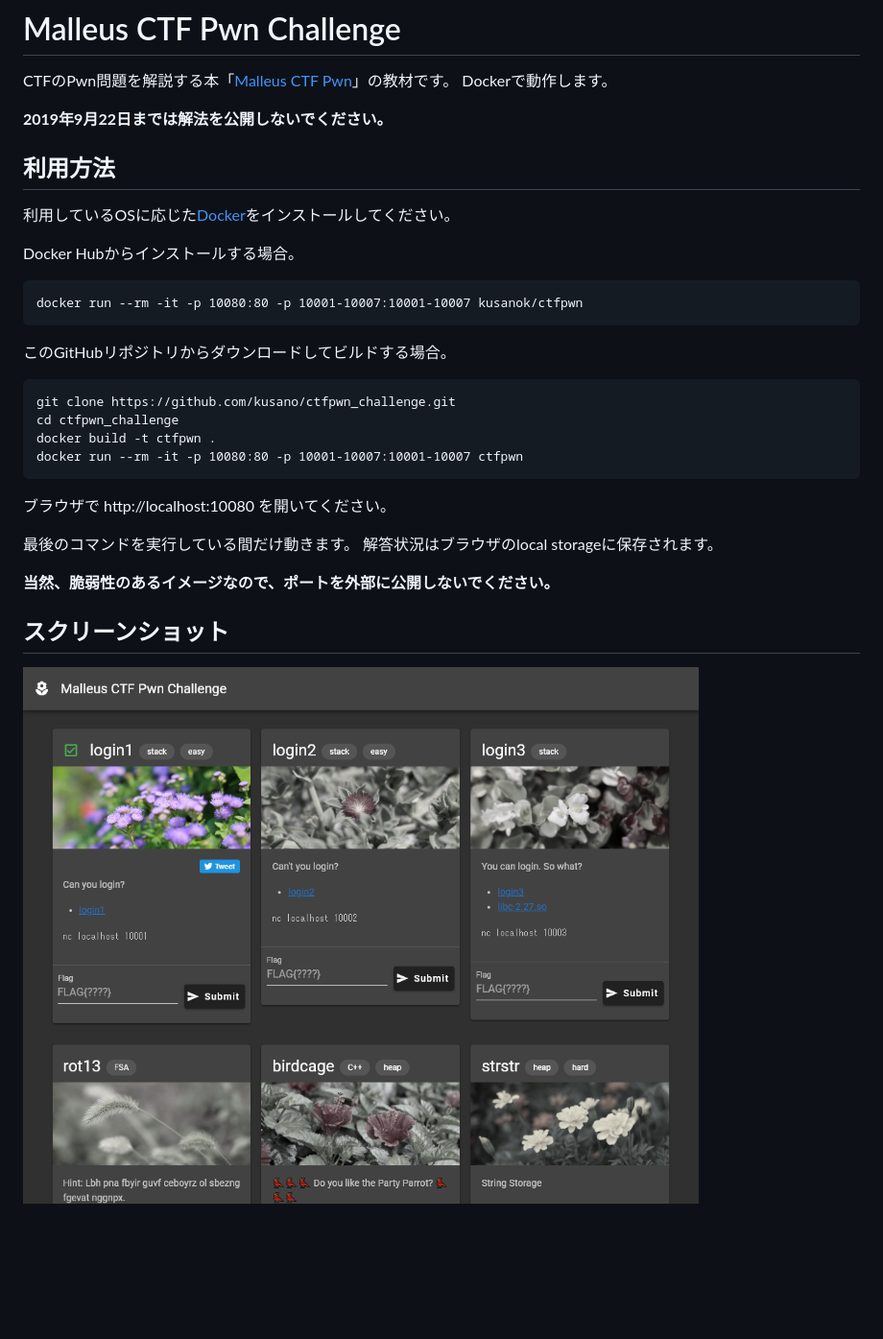
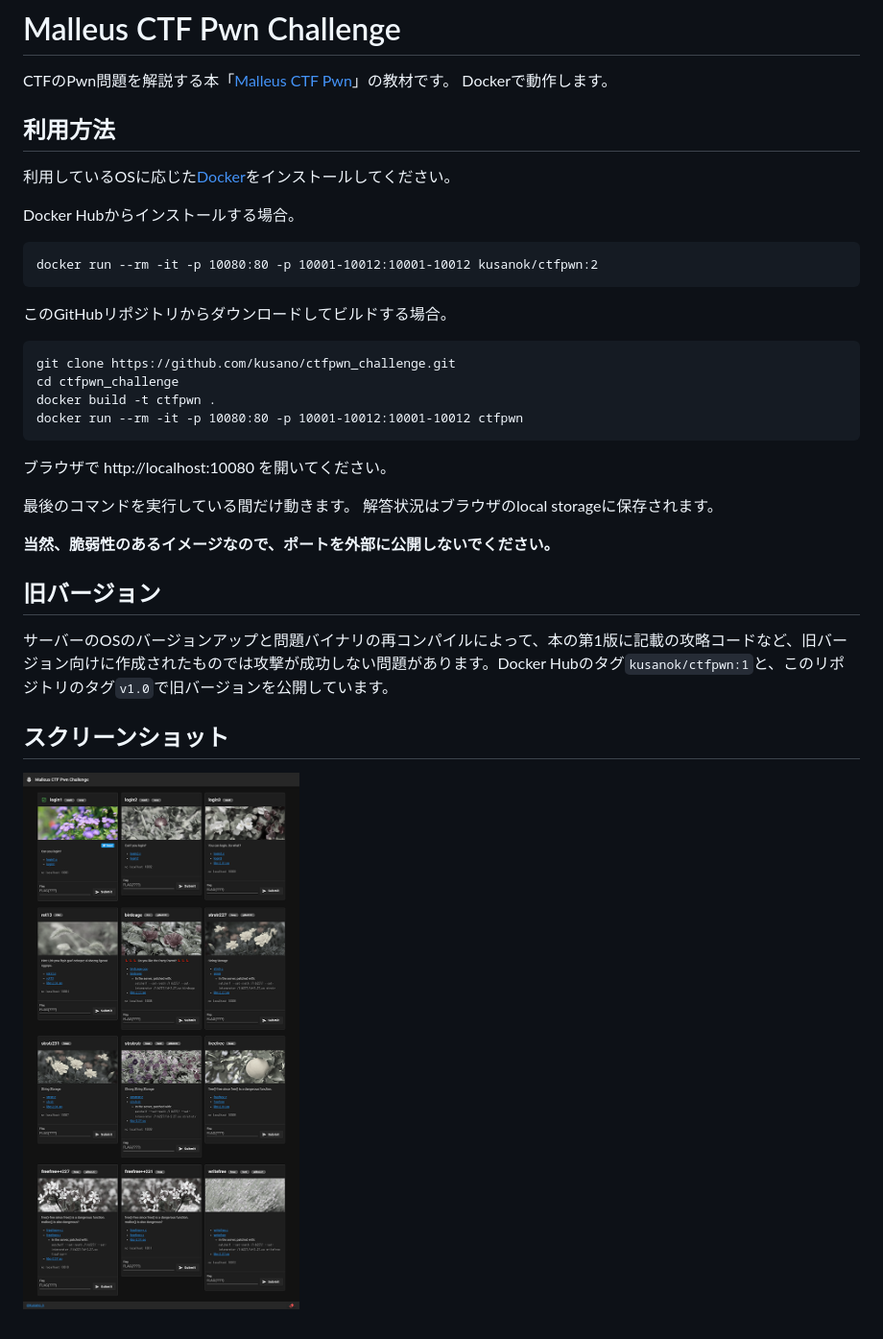
Before and after one commit to kusano/ctfpwn_challenge, a Markdown page: README.md, the part around the change. Shown: that part at 96% size. Drawn GitHub-style; pictures changed too: screenshot.png; blank space fills up the shorter version.

Commit message:
READMEを更新

````diff
--- a/README.md
+++ b/README.md
@@ -2,8 +2,6 @@
 
 CTFのPwn問題を解説する本「[Malleus CTF Pwn](https://sanya.sweetduet.info/ctfpwn/)」の教材です。
 Dockerで動作します。
-
-**2019年9月22日までは解法を公開しないでください。**
 
 ## 利用方法
 
@@ -12,7 +10,7 @@ Dockerで動作します。
 Docker Hubからインストールする場合。
 
 ```
-docker run --rm -it -p 10080:80 -p 10001-10007:10001-10007 kusanok/ctfpwn
+docker run --rm -it -p 10080:80 -p 10001-10012:10001-10012 kusanok/ctfpwn:2
 ```
 
 このGitHubリポジトリからダウンロードしてビルドする場合。
@@ -21,7 +19,7 @@ docker run --rm -it -p 10080:80 -p 10001-10007:10001-10007 kusanok/ctfpwn
 git clone https://github.com/kusano/ctfpwn_challenge.git
 cd ctfpwn_challenge
 docker build -t ctfpwn .
-docker run --rm -it -p 10080:80 -p 10001-10007:10001-10007 ctfpwn
+docker run --rm -it -p 10080:80 -p 10001-10012:10001-10012 ctfpwn
 ```
 
 ブラウザで http://localhost:10080 を開いてください。
@@ -31,6 +29,10 @@ docker run --rm -it -p 10080:80 -p 10001-10007:10001-10007 ctfpwn
 
 **当然、脆弱性のあるイメージなので、ポートを外部に公開しないでください。**
 
+## 旧バージョン
+
+サーバーのOSのバージョンアップと問題バイナリの再コンパイルによって、本の第1版に記載の攻略コードなど、旧バージョン向けに作成されたものでは攻撃が成功しない問題があります。Docker Hubのタグ`kusanok/ctfpwn:1`と、このリポジトリのタグ`v1.0`で旧バージョンを公開しています。
+
 ## スクリーンショット
 
 ![screen shot](https://raw.githubusercontent.com/kusano/ctfpwn_challenge/master/screenshot.png)
````
